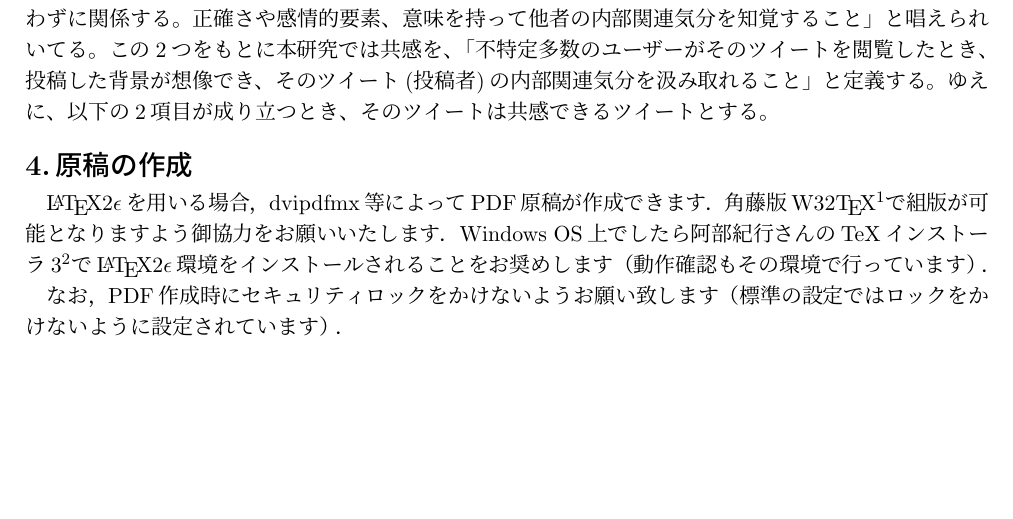
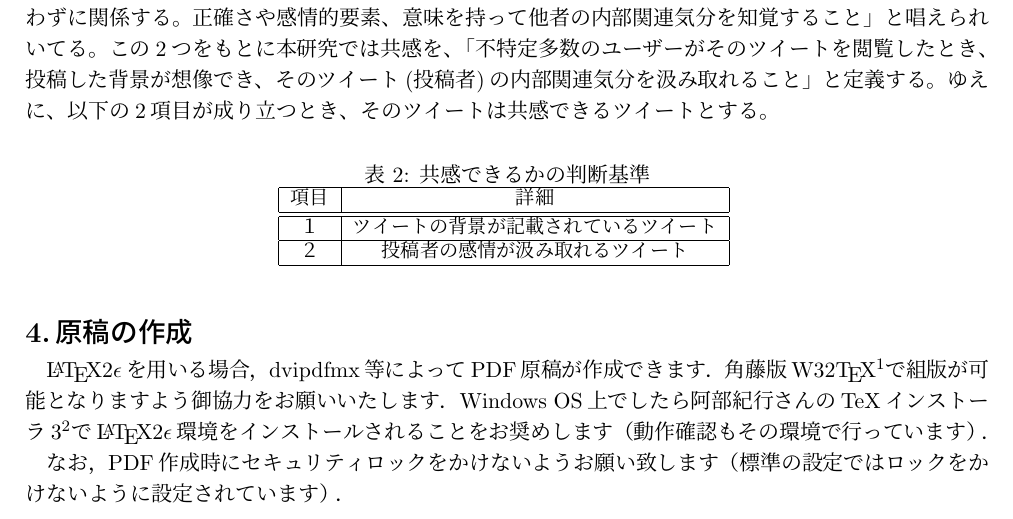
Before and after one commit to a8118045/issj, a LaTeX document (issj/issjpaper.tex): part of page 2 of 4, cut so that both start at the same text, the shorter picture padded with empty space. The pictures show the PDF file issj/issjpaper.pdf that the author committed with the source.

Commit message:
「表２：共感できるかの判断基準」挿入

```diff
--- a/issj/issjpaper.tex
+++ b/issj/issjpaper.tex
@@ -95,7 +95,16 @@ thinking & ｛positive, negative, neutral｝\\\hline
 この2つをもとに本研究では共感を、「不特定多数のユーザーがそのツイートを閲覧したとき、投稿した背景が想像でき、そのツイート(投稿者)の内部関連気分を汲み取れること」と定義する。
 ゆえに、以下の2項目が成り立つとき、そのツイートは共感できるツイートとする。
 
-
+\begin{table}[htbp]\centering
+\caption{共感できるかの判断基準}\label{tbl:font}
+\begin{small}
+\begin{tabular}{|c|c|} \hline
+項目   & 詳細\\\hline\hline
+１& ツイートの背景が記載されているツイート\\\hline
+２ & 投稿者の感情が汲み取れるツイート\\\hline
+\end{tabular}
+\end{small}
+\end{table}
 
 
 
```
Also changed, not shown: issj/issjpaper.pdf, 3 other files.
